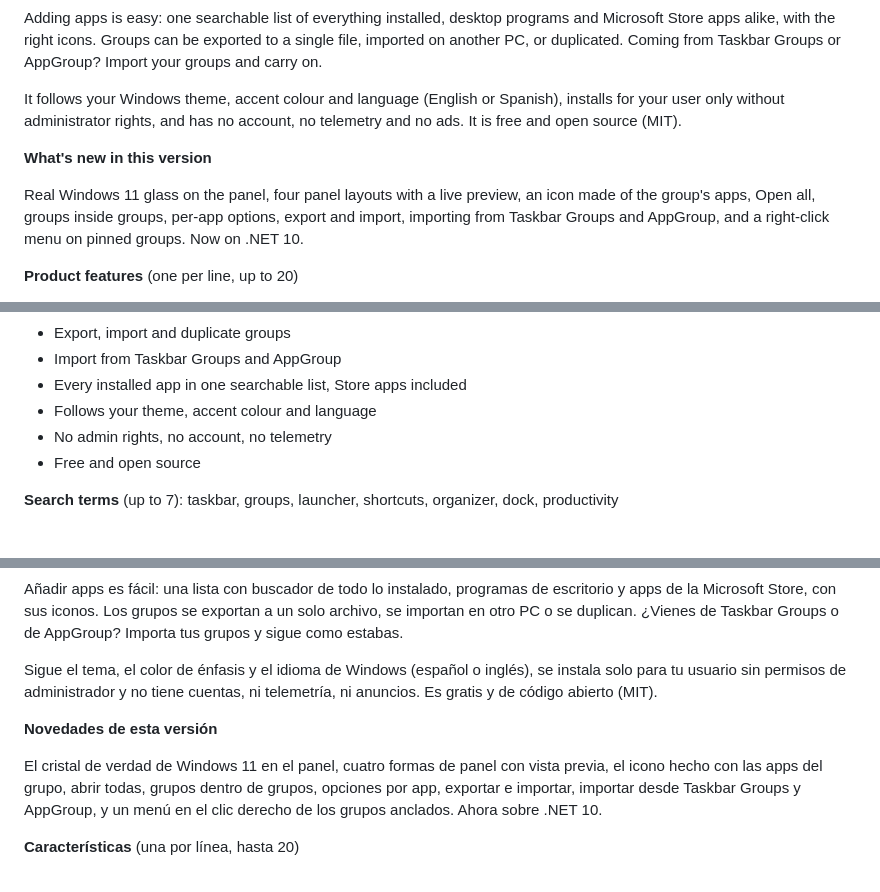
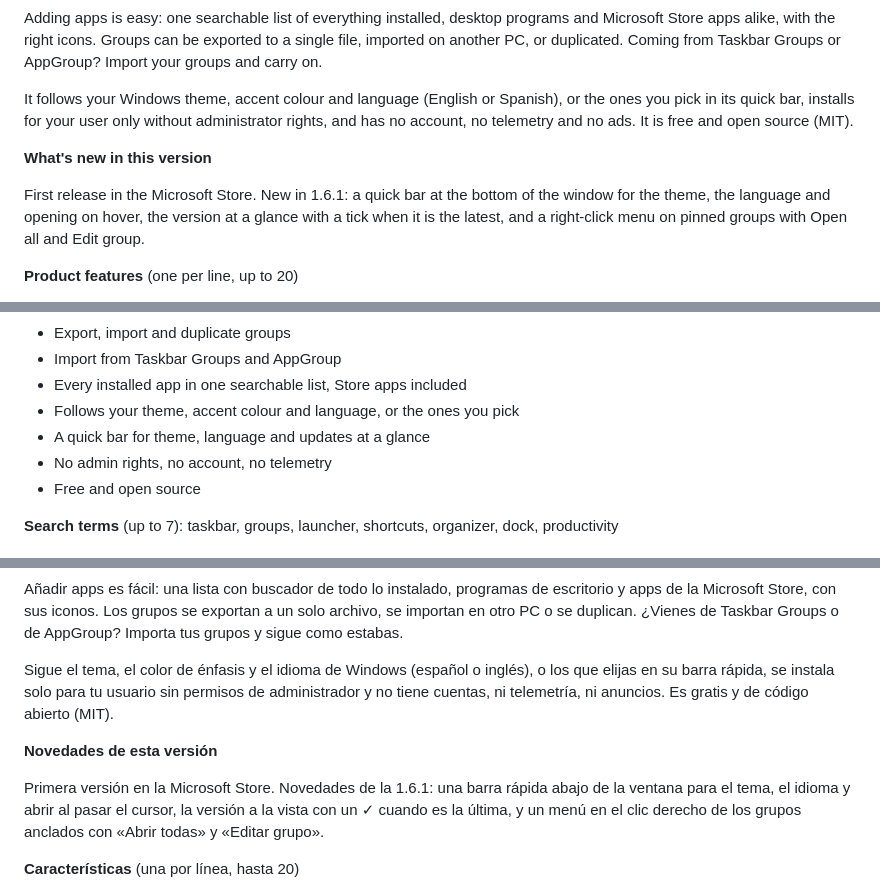
Before and after one commit to Mun1to/TaskbarGroupsFluent, a Markdown page: docs/store/listing.md, 3 parts joined by grey strips. Drawn GitHub-style.

Commit message:
Update the Store listing for 1.6.1

```diff
--- a/docs/store/listing.md
+++ b/docs/store/listing.md
@@ -48,11 +48,11 @@ Make each group your own:
 
 Adding apps is easy: one searchable list of everything installed, desktop programs and Microsoft Store apps alike, with the right icons. Groups can be exported to a single file, imported on another PC, or duplicated. Coming from Taskbar Groups or AppGroup? Import your groups and carry on.
 
-It follows your Windows theme, accent colour and language (English or Spanish), installs for your user only without administrator rights, and has no account, no telemetry and no ads. It is free and open source (MIT).
+It follows your Windows theme, accent colour and language (English or Spanish), or the ones you pick in its quick bar, installs for your user only without administrator rights, and has no account, no telemetry and no ads. It is free and open source (MIT).
 
 **What's new in this version**
 
-Real Windows 11 glass on the panel, four panel layouts with a live preview, an icon made of the group's apps, Open all, groups inside groups, per-app options, export and import, importing from Taskbar Groups and AppGroup, and a right-click menu on pinned groups. Now on .NET 10.
+First release in the Microsoft Store. New in 1.6.1: a quick bar at the bottom of the window for the theme, the language and opening on hover, the version at a glance with a tick when it is the latest, and a right-click menu on pinned groups with Open all and Edit group.
 
 **Product features** (one per line, up to 20)
 
@@ -68,7 +68,8 @@ Real Windows 11 glass on the panel, four panel layouts with a live preview, an i
 - Export, import and duplicate groups
 - Import from Taskbar Groups and AppGroup
 - Every installed app in one searchable list, Store apps included
-- Follows your theme, accent colour and language
+- Follows your theme, accent colour and language, or the ones you pick
+- A quick bar for theme, language and updates at a glance
 - No admin rights, no account, no telemetry
 - Free and open source
 
@@ -97,11 +98,11 @@ Haz cada grupo a tu manera:
 
 Añadir apps es fácil: una lista con buscador de todo lo instalado, programas de escritorio y apps de la Microsoft Store, con sus iconos. Los grupos se exportan a un solo archivo, se importan en otro PC o se duplican. ¿Vienes de Taskbar Groups o de AppGroup? Importa tus grupos y sigue como estabas.
 
-Sigue el tema, el color de énfasis y el idioma de Windows (español o inglés), se instala solo para tu usuario sin permisos de administrador y no tiene cuentas, ni telemetría, ni anuncios. Es gratis y de código abierto (MIT).
+Sigue el tema, el color de énfasis y el idioma de Windows (español o inglés), o los que elijas en su barra rápida, se instala solo para tu usuario sin permisos de administrador y no tiene cuentas, ni telemetría, ni anuncios. Es gratis y de código abierto (MIT).
 
 **Novedades de esta versión**
 
-El cristal de verdad de Windows 11 en el panel, cuatro formas de panel con vista previa, el icono hecho con las apps del grupo, abrir todas, grupos dentro de grupos, opciones por app, exportar e importar, importar desde Taskbar Groups y AppGroup, y un menú en el clic derecho de los grupos anclados. Ahora sobre .NET 10.
+Primera versión en la Microsoft Store. Novedades de la 1.6.1: una barra rápida abajo de la ventana para el tema, el idioma y abrir al pasar el cursor, la versión a la vista con un ✓ cuando es la última, y un menú en el clic derecho de los grupos anclados con «Abrir todas» y «Editar grupo».
 
 **Características** (una por línea, hasta 20)
 
```
Also changed, not shown: other parts of docs/store/listing.md (+3 -2 lines).
